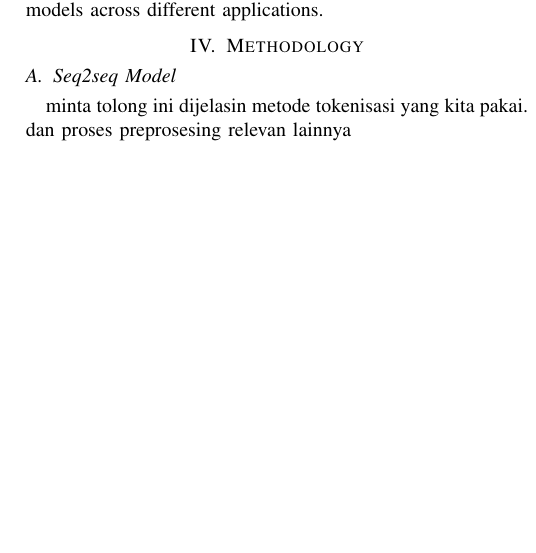
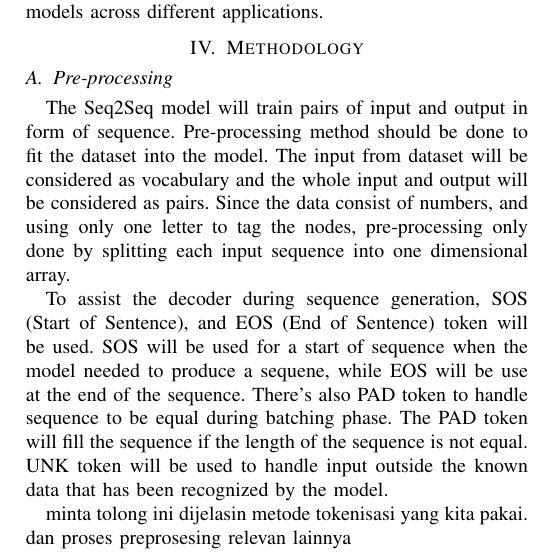
Before and after one commit to moses-kun/GeneralizationExploration, a LaTeX paper (conference_101719.tex): part of one column of page 3 of 5, cut so that both start at the same text, the shorter picture padded with empty space. Compiled offline with pdfLaTeX; a missing font is replaced by an installed copy or a similar font; a LaTeX package or settings file that is missing is left out.

Commit message:
pre-processing update

```diff
--- a/conference_101719.tex
+++ b/conference_101719.tex
@@ -144,7 +144,13 @@ By incorporating these generalization methods into the pre-processing pipeline,
 
 \section{Methodology}
 
-\subsection{Seq2seq Model}
+\subsection{Pre-processing}
+
+The Seq2Seq model will train pairs of input and output in form of sequence. Pre-processing method should be done to fit the dataset into the model. The input from dataset will be considered as vocabulary and the whole input and output will be considered as pairs. Since the data consist of numbers, and using only one letter to tag the nodes, pre-processing only done by splitting each input sequence into one dimensional array.
+
+To assist the decoder during sequence generation, SOS (Start of Sentence), and EOS (End of Sentence) token will be used. SOS will be used for a start of sequence when the model needed to produce a sequene, while EOS will be use at the end of the sequence. There's also PAD token to handle sequence to be equal during batching phase. The PAD token will fill the sequence if the length of the sequence is not equal. UNK token will be used to handle input outside the known data that has been recognized by the model.
+
+
 
 minta tolong ini dijelasin metode tokenisasi yang kita pakai. dan proses preprosesing relevan lainnya
 
```
Also changed, not shown: conference_101719.bbl (deleted), conference_101719.pdf, 6 other files.
